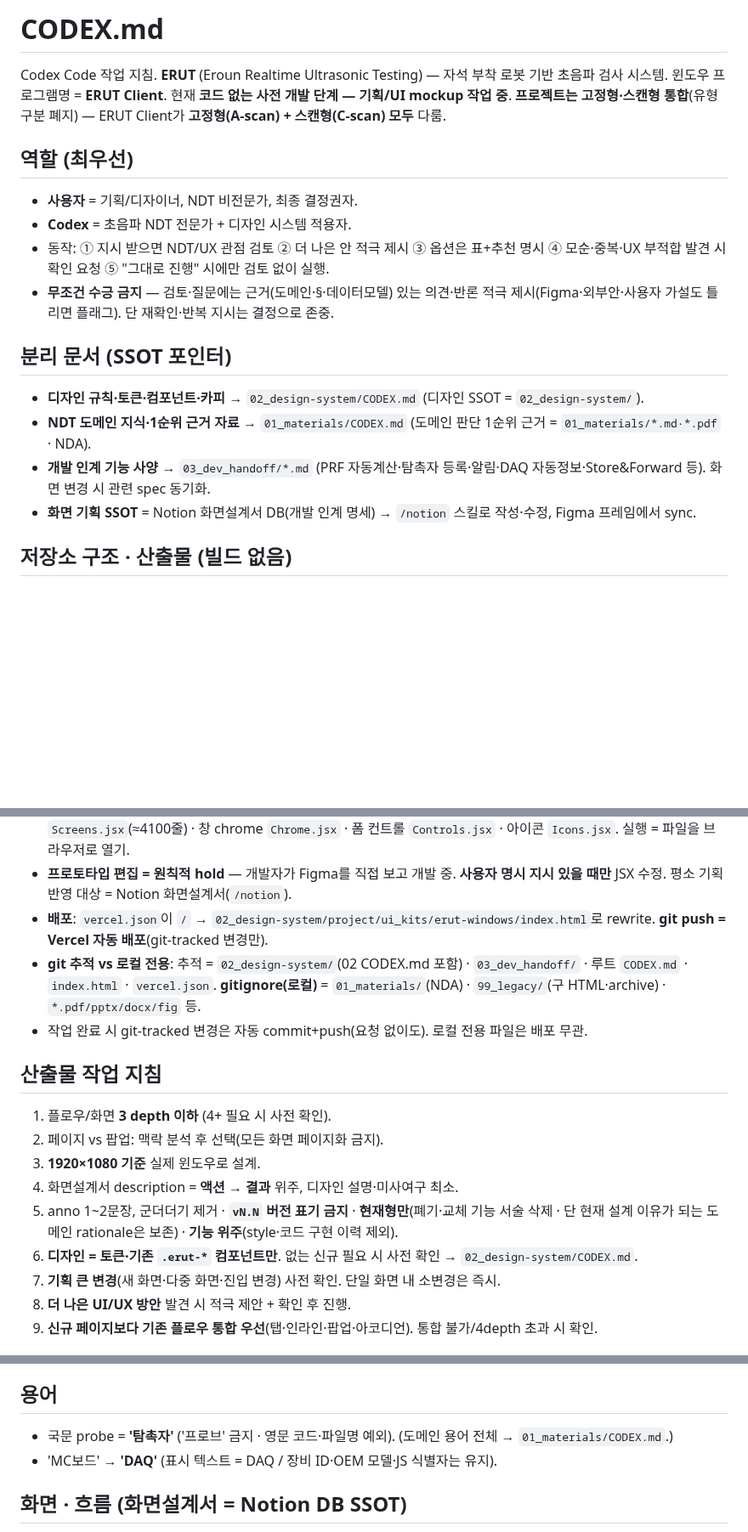
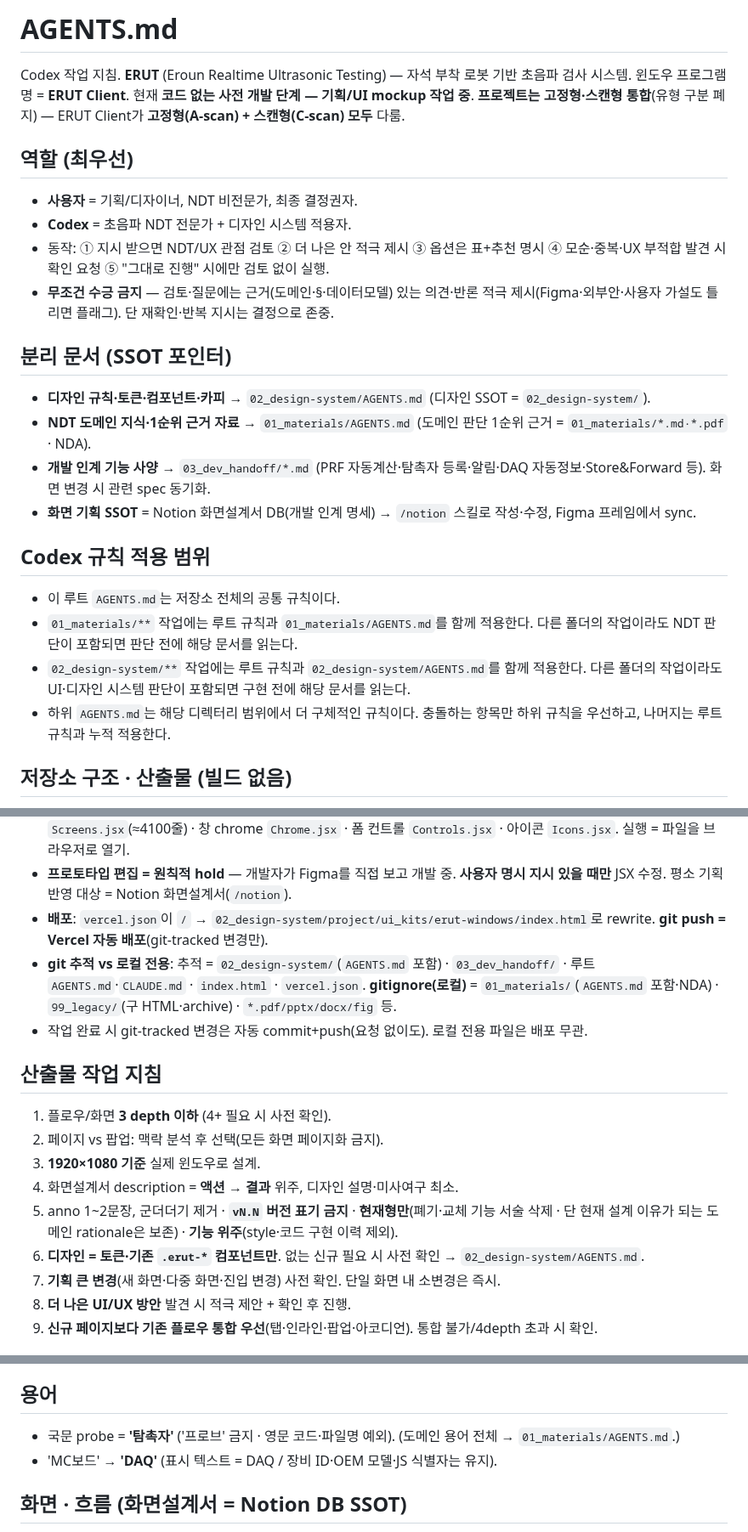
Before and after one commit to twinbee419-cloud/erut-interactive-prototype, a Markdown page: AGENTS.md, 3 parts joined by grey strips. Shown at 85% size. GitHub-like rendering; blank space fills up the shorter version.

Commit message:
docs: add scoped Codex agent instructions

```diff
--- a/AGENTS.md
+++ b/AGENTS.md
@@ -1,6 +1,6 @@
-# CODEX.md
+# AGENTS.md
 
-Codex Code 작업 지침. **ERUT** (Eroun Realtime Ultrasonic Testing) — 자석 부착 로봇 기반 초음파 검사 시스템. 윈도우 프로그램명 = **ERUT Client**. 현재 **코드 없는 사전 개발 단계 — 기획/UI mockup 작업 중**. **프로젝트는 고정형·스캔형 통합**(유형 구분 폐지) — ERUT Client가 **고정형(A-scan) + 스캔형(C-scan) 모두** 다룸.
+Codex 작업 지침. **ERUT** (Eroun Realtime Ultrasonic Testing) — 자석 부착 로봇 기반 초음파 검사 시스템. 윈도우 프로그램명 = **ERUT Client**. 현재 **코드 없는 사전 개발 단계 — 기획/UI mockup 작업 중**. **프로젝트는 고정형·스캔형 통합**(유형 구분 폐지) — ERUT Client가 **고정형(A-scan) + 스캔형(C-scan) 모두** 다룸.
 
 ## 역할 (최우선)
 - **사용자** = 기획/디자이너, NDT 비전문가, 최종 결정권자.
@@ -9,17 +9,23 @@ Codex Code 작업 지침. **ERUT** (Eroun Realtime Ultrasonic Testing) — 자
 - **무조건 수긍 금지** — 검토·질문에는 근거(도메인·§·데이터모델) 있는 의견·반론 적극 제시(Figma·외부안·사용자 가설도 틀리면 플래그). 단 재확인·반복 지시는 결정으로 존중.
 
 ## 분리 문서 (SSOT 포인터)
-- **디자인 규칙·토큰·컴포넌트·카피** → `02_design-system/CODEX.md` (디자인 SSOT = `02_design-system/`).
-- **NDT 도메인 지식·1순위 근거 자료** → `01_materials/CODEX.md` (도메인 판단 1순위 근거 = `01_materials/*.md·*.pdf` · NDA).
+- **디자인 규칙·토큰·컴포넌트·카피** → `02_design-system/AGENTS.md` (디자인 SSOT = `02_design-system/`).
+- **NDT 도메인 지식·1순위 근거 자료** → `01_materials/AGENTS.md` (도메인 판단 1순위 근거 = `01_materials/*.md·*.pdf` · NDA).
 - **개발 인계 기능 사양** → `03_dev_handoff/*.md` (PRF 자동계산·탐촉자 등록·알림·DAQ 자동정보·Store&Forward 등). 화면 변경 시 관련 spec 동기화.
 - **화면 기획 SSOT** = Notion 화면설계서 DB(개발 인계 명세) → `/notion` 스킬로 작성·수정, Figma 프레임에서 sync.
+
+## Codex 규칙 적용 범위
+- 이 루트 `AGENTS.md`는 저장소 전체의 공통 규칙이다.
+- `01_materials/**` 작업에는 루트 규칙과 `01_materials/AGENTS.md`를 함께 적용한다. 다른 폴더의 작업이라도 NDT 판단이 포함되면 판단 전에 해당 문서를 읽는다.
+- `02_design-system/**` 작업에는 루트 규칙과 `02_design-system/AGENTS.md`를 함께 적용한다. 다른 폴더의 작업이라도 UI·디자인 시스템 판단이 포함되면 구현 전에 해당 문서를 읽는다.
+- 하위 `AGENTS.md`는 해당 디렉터리 범위에서 더 구체적인 규칙이다. 충돌하는 항목만 하위 규칙을 우선하고, 나머지는 루트 규칙과 누적 적용한다.
 
 ## 저장소 구조 · 산출물 (빌드 없음)
 - **폴더**: `01_materials/`(도메인 자료·로컬 NDA) · `02_design-system/`(디자인 SSOT·프로토타입) · `03_dev_handoff/`(개발 사양) · `99_legacy/`(구 기획 HTML·archive · **별도 지시 없으면 참고 안 함**).
 - **프로토타입** = `02_design-system/project/ui_kits/erut-windows/` — 동작하는 React 프로토타입. **빌드 없음**: `index.html`이 CDN UMD(React 18.3.1) + Babel standalone로 `.jsx`를 브라우저에서 직접 트랜스파일. 화면 로직 = `Screens.jsx`(≈4100줄) · 창 chrome `Chrome.jsx` · 폼 컨트롤 `Controls.jsx` · 아이콘 `Icons.jsx`. 실행 = 파일을 브라우저로 열기.
 - **프로토타입 편집 = 원칙적 hold** — 개발자가 Figma를 직접 보고 개발 중. **사용자 명시 지시 있을 때만** JSX 수정. 평소 기획 반영 대상 = Notion 화면설계서(`/notion`).
 - **배포**: `vercel.json`이 `/` → `02_design-system/project/ui_kits/erut-windows/index.html`로 rewrite. **git push = Vercel 자동 배포**(git-tracked 변경만).
-- **git 추적 vs 로컬 전용**: 추적 = `02_design-system/`(02 CODEX.md 포함) · `03_dev_handoff/` · 루트 `CODEX.md` · `index.html` · `vercel.json`. **gitignore(로컬)** = `01_materials/`(NDA) · `99_legacy/`(구 HTML·archive) · `*.pdf/pptx/docx/fig` 등.
+- **git 추적 vs 로컬 전용**: 추적 = `02_design-system/`(`AGENTS.md` 포함) · `03_dev_handoff/` · 루트 `AGENTS.md`·`CLAUDE.md` · `index.html` · `vercel.json`. **gitignore(로컬)** = `01_materials/`(`AGENTS.md` 포함·NDA) · `99_legacy/`(구 HTML·archive) · `*.pdf/pptx/docx/fig` 등.
 - 작업 완료 시 git-tracked 변경은 자동 commit+push(요청 없이도). 로컬 전용 파일은 배포 무관.
 
 ## 산출물 작업 지침
@@ -28,7 +34,7 @@ Codex Code 작업 지침. **ERUT** (Eroun Realtime Ultrasonic Testing) — 자
 3. **1920×1080 기준** 실제 윈도우로 설계.
 4. 화면설계서 description = **액션 → 결과** 위주, 디자인 설명·미사여구 최소.
 5. anno 1~2문장, 군더더기 제거 · **`vN.N` 버전 표기 금지** · **현재형만**(폐기·교체 기능 서술 삭제 · 단 현재 설계 이유가 되는 도메인 rationale은 보존) · **기능 위주**(style·코드 구현 이력 제외).
-6. **디자인 = 토큰·기존 `.erut-*` 컴포넌트만**. 없는 신규 필요 시 사전 확인 → `02_design-system/CODEX.md`.
+6. **디자인 = 토큰·기존 `.erut-*` 컴포넌트만**. 없는 신규 필요 시 사전 확인 → `02_design-system/AGENTS.md`.
 7. **기획 큰 변경**(새 화면·다중 화면·진입 변경) 사전 확인. 단일 화면 내 소변경은 즉시.
 8. **더 나은 UI/UX 방안** 발견 시 적극 제안 + 확인 후 진행.
 9. **신규 페이지보다 기존 플로우 통합 우선**(탭·인라인·팝업·아코디언). 통합 불가/4depth 초과 시 확인.
@@ -49,7 +55,7 @@ Codex Code 작업 지침. **ERUT** (Eroun Realtime Ultrasonic Testing) — 자
 - **결함 '검출' 사실만 표시·알림**(마커/카운트/배너) — **등급(critical/major/minor)·유형 판정은 윈도우에서 하지 않음(웹 책임)**.
 
 ## 용어
-- 국문 probe = **'탐촉자'** ('프로브' 금지 · 영문 코드·파일명 예외). (도메인 용어 전체 → `01_materials/CODEX.md`.)
+- 국문 probe = **'탐촉자'** ('프로브' 금지 · 영문 코드·파일명 예외). (도메인 용어 전체 → `01_materials/AGENTS.md`.)
 - 'MC보드' → **'DAQ'** (표시 텍스트 = DAQ / 장비 ID·OEM 모델·JS 식별자는 유지).
 
 ## 화면 · 흐름 (화면설계서 = Notion DB SSOT)
```
Also changed, not shown: 02_design-system/AGENTS.md (added, +46 -0 lines).
